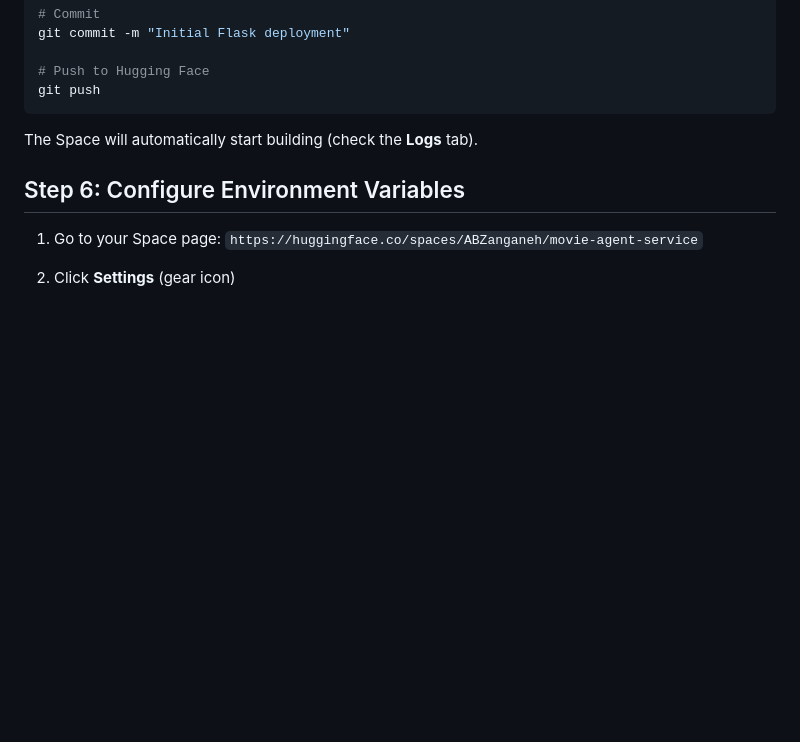
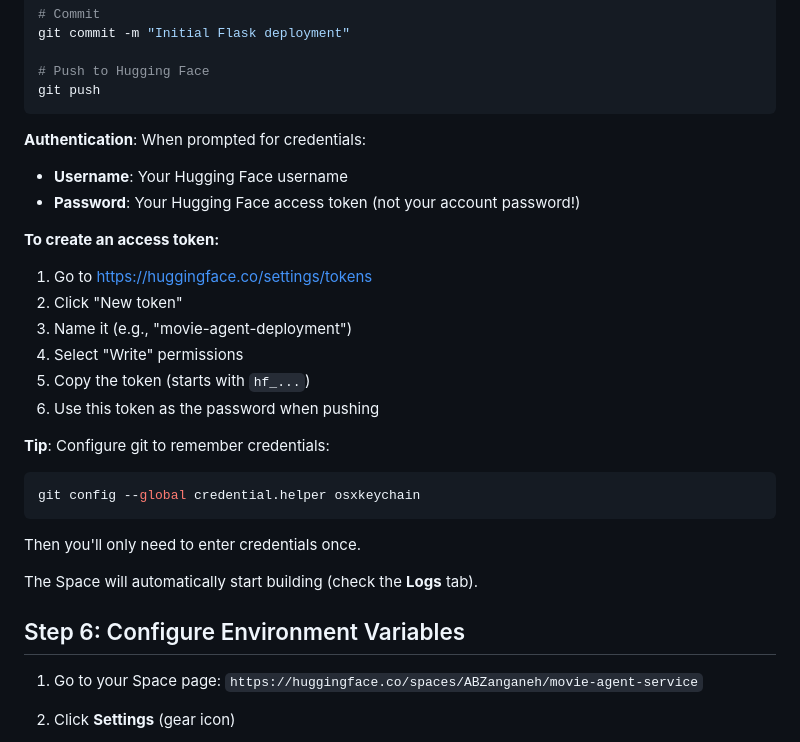
Before and after one commit to abzanganeh/movie-agent-service, a Markdown page: DEPLOYMENT.md, the part around one of its changes. Drawn GitHub-style; blank space fills up the shorter version.

````diff
--- a/DEPLOYMENT.md
+++ b/DEPLOYMENT.md
@@ -117,6 +119,24 @@ git commit -m "Initial Flask deployment"
 # Push to Hugging Face
 git push
 ```
+
+**Authentication**: When prompted for credentials:
+- **Username**: Your Hugging Face username
+- **Password**: Your Hugging Face access token (not your account password!)
+
+**To create an access token:**
+1. Go to https://huggingface.co/settings/tokens
+2. Click "New token"
+3. Name it (e.g., "movie-agent-deployment")
+4. Select "Write" permissions
+5. Copy the token (starts with `hf_...`)
+6. Use this token as the password when pushing
+
+**Tip**: Configure git to remember credentials:
+```bash
+git config --global credential.helper osxkeychain
+```
+Then you'll only need to enter credentials once.
 
 The Space will automatically start building (check the **Logs** tab).
 
````
Also changed, not shown: other parts of DEPLOYMENT.md (+46 -9 lines).
